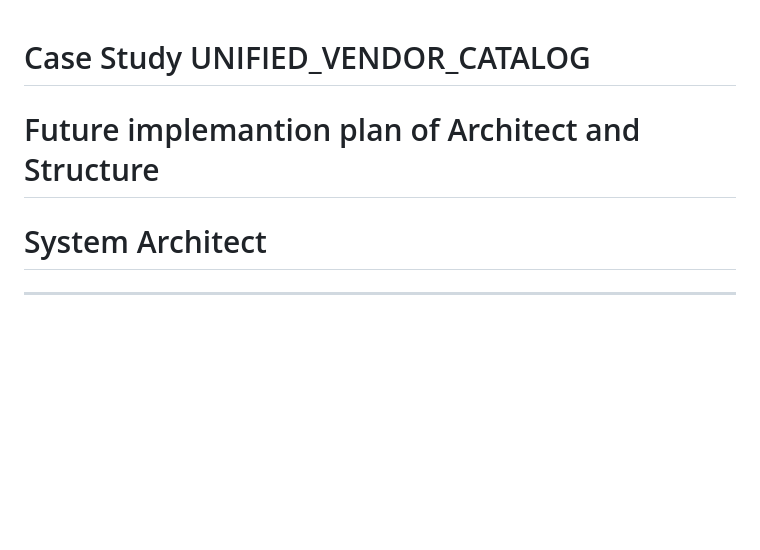
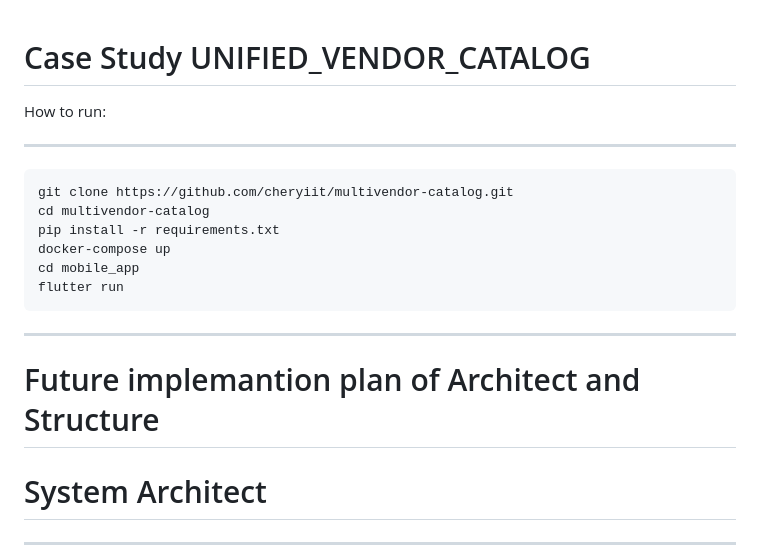
Before and after one commit to cheryiit/multivendor-catalog, a Markdown page: readme.md, the part around the change. Drawn GitHub-style; blank space fills up the shorter version.

````diff
--- a/readme.md
+++ b/readme.md
@@ -1,6 +1,19 @@
 # Case Study UNIFIED_VENDOR_CATALOG
+
+How to run:
+___
+```
+git clone https://github.com/cheryiit/multivendor-catalog.git
+cd multivendor-catalog
+pip install -r requirements.txt
+docker-compose up
+cd mobile_app
+flutter run
+```
+___
+
+
 # Future implemantion plan of Architect and Structure
-
 # System Architect
 ___
 ```mermaid
````
